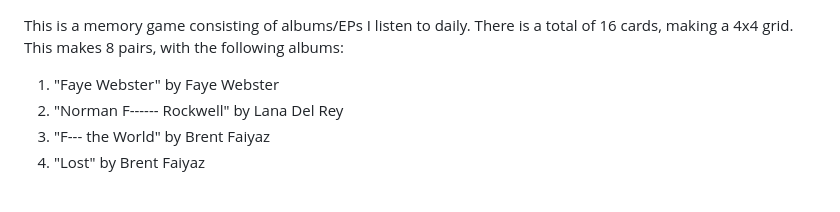
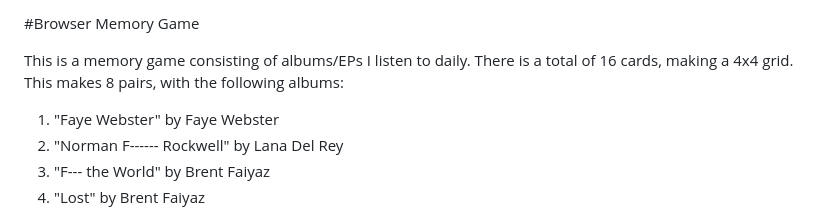
Before and after one commit to adrimsaav/browser-memory-game, a Markdown page: README.md, the part around one of its changes. GitHub-like rendering.

```diff
--- a/README.md
+++ b/README.md
@@ -1,3 +1,5 @@
+#Browser Memory Game
+
 This is a memory game consisting of albums/EPs I listen to daily. There is a total of 16 cards, making a 4x4 grid. This makes 8 pairs, with the following albums:
 
 1. "Faye Webster" by Faye Webster
```
Also changed, not shown: other parts of README.md (+3 -3 lines).
